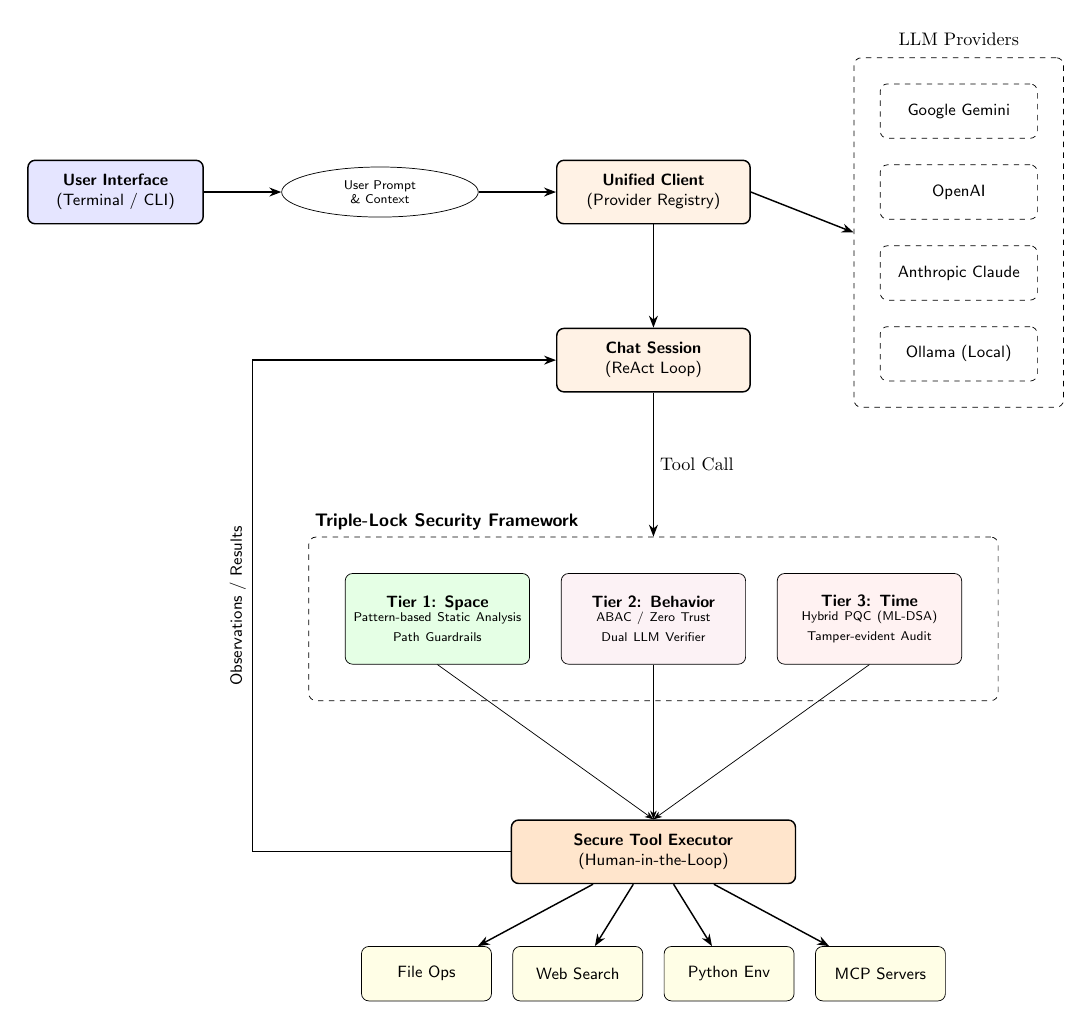
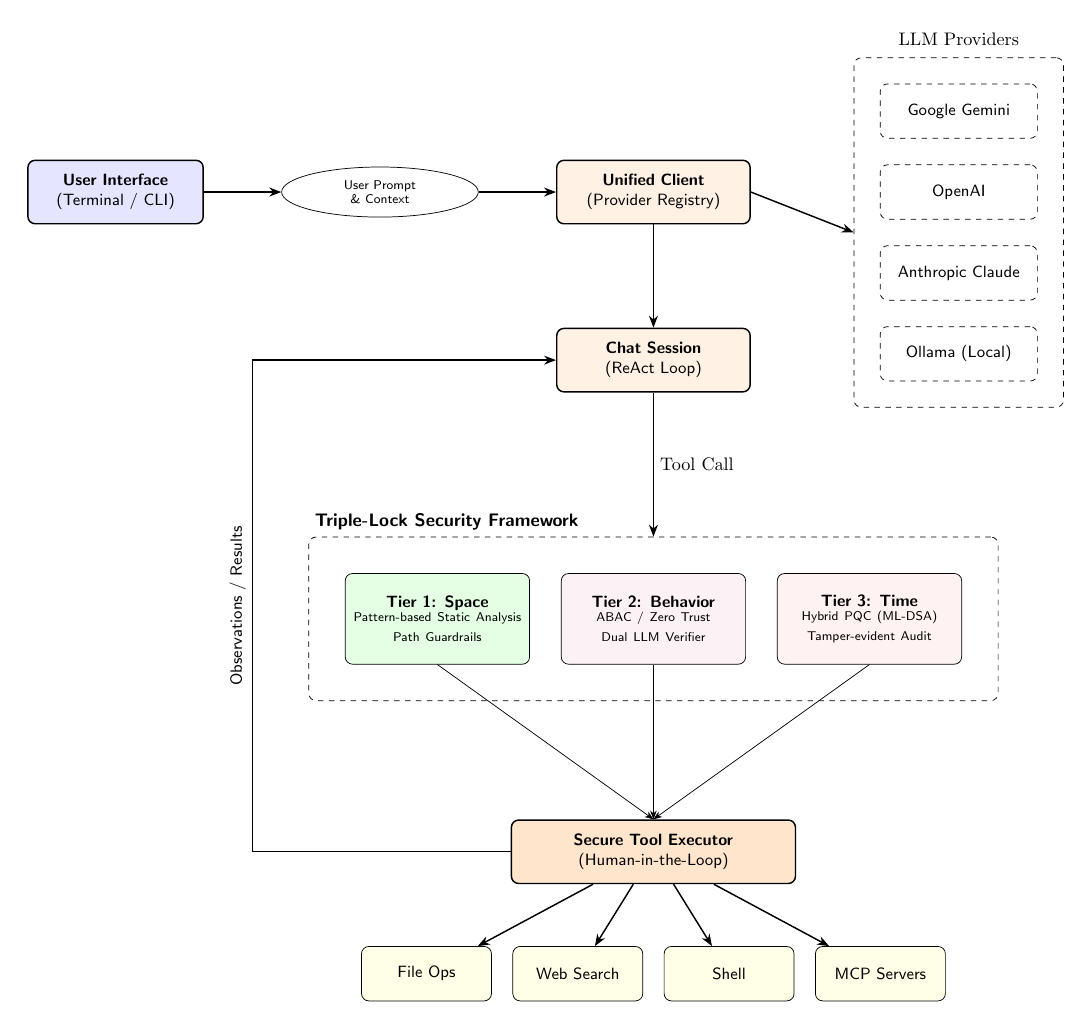
Before and after one commit to yosh95/llm-secure-cli, a LaTeX figure (architecture_diagrams/architecture.tex): the whole page. Compiled offline with pdfLaTeX.

Commit message:
Update architecture diagram: replace Python Env with Shell

```diff
--- a/architecture_diagrams/architecture.tex
+++ b/architecture_diagrams/architecture.tex
@@ -66,9 +66,9 @@
     % --- Level 6: External Tools ---
     % Center the group of 4 tools by placing the middle two symmetrically
     \node [tool, anchor=north east, xshift=-0.2cm] (web) at ($(executor.south) + (0,-1.2)$) {Web Search};
-    \node [tool, anchor=north west, xshift=0.2cm] (python) at ($(executor.south) + (0,-1.2)$) {Python Env};
+    \node [tool, anchor=north west, xshift=0.2cm] (shell) at ($(executor.south) + (0,-1.2)$) {Shell};
     \node [tool, left=0.4cm of web] (file) {File Ops};
-    \node [tool, right=0.4cm of python] (mcp) {MCP Servers};
+    \node [tool, right=0.4cm of shell] (mcp) {MCP Servers};
 
     % --- Connections ---
     \draw [->, thick] (user) -- (prompt);
@@ -87,7 +87,7 @@
 
     \draw [->, thick] (executor) -- (file);
     \draw [->, thick] (executor) -- (web);
-    \draw [->, thick] (executor) -- (python);
+    \draw [->, thick] (executor) -- (shell);
     \draw [->, thick] (executor) -- (mcp);
 
     % Feedback Loop
```
Also changed, not shown: images/architecture.png.
